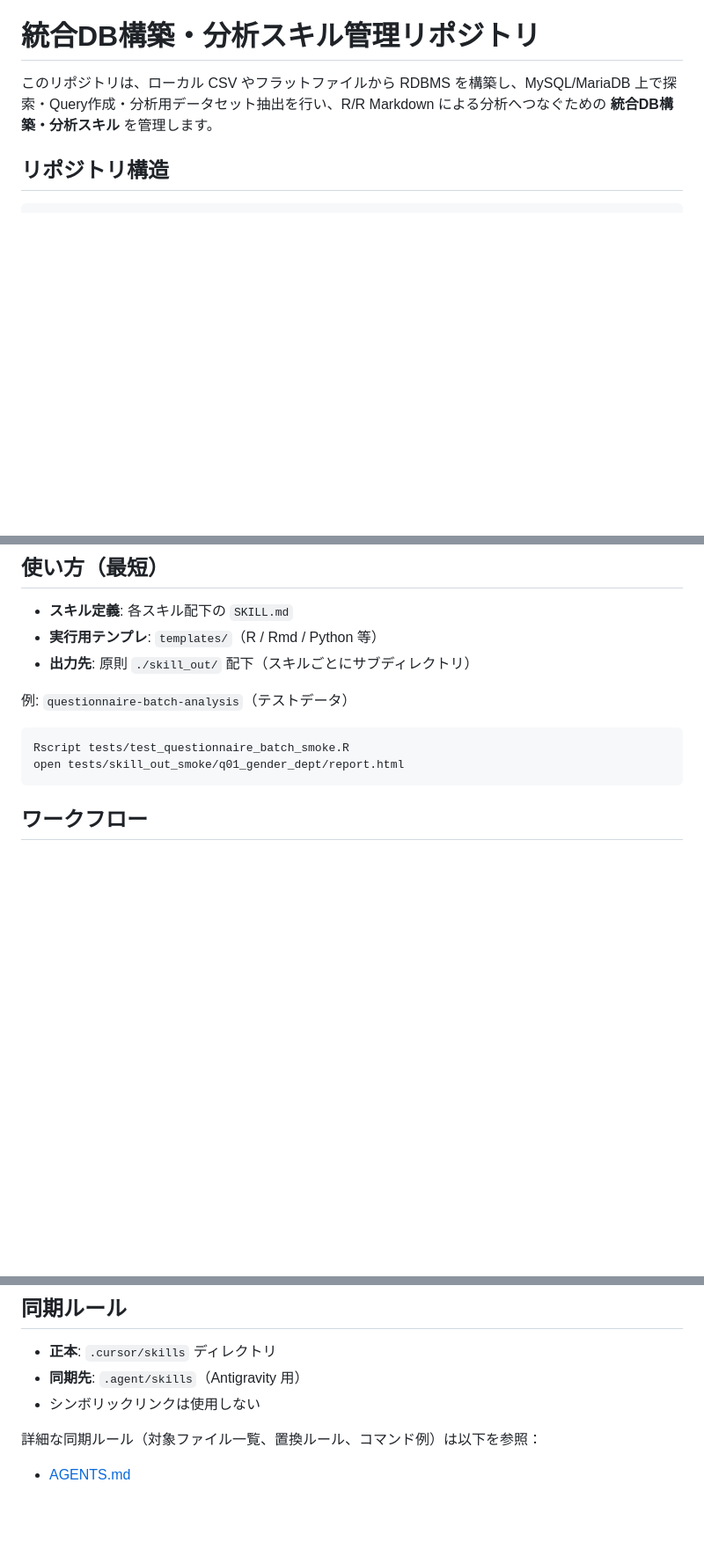
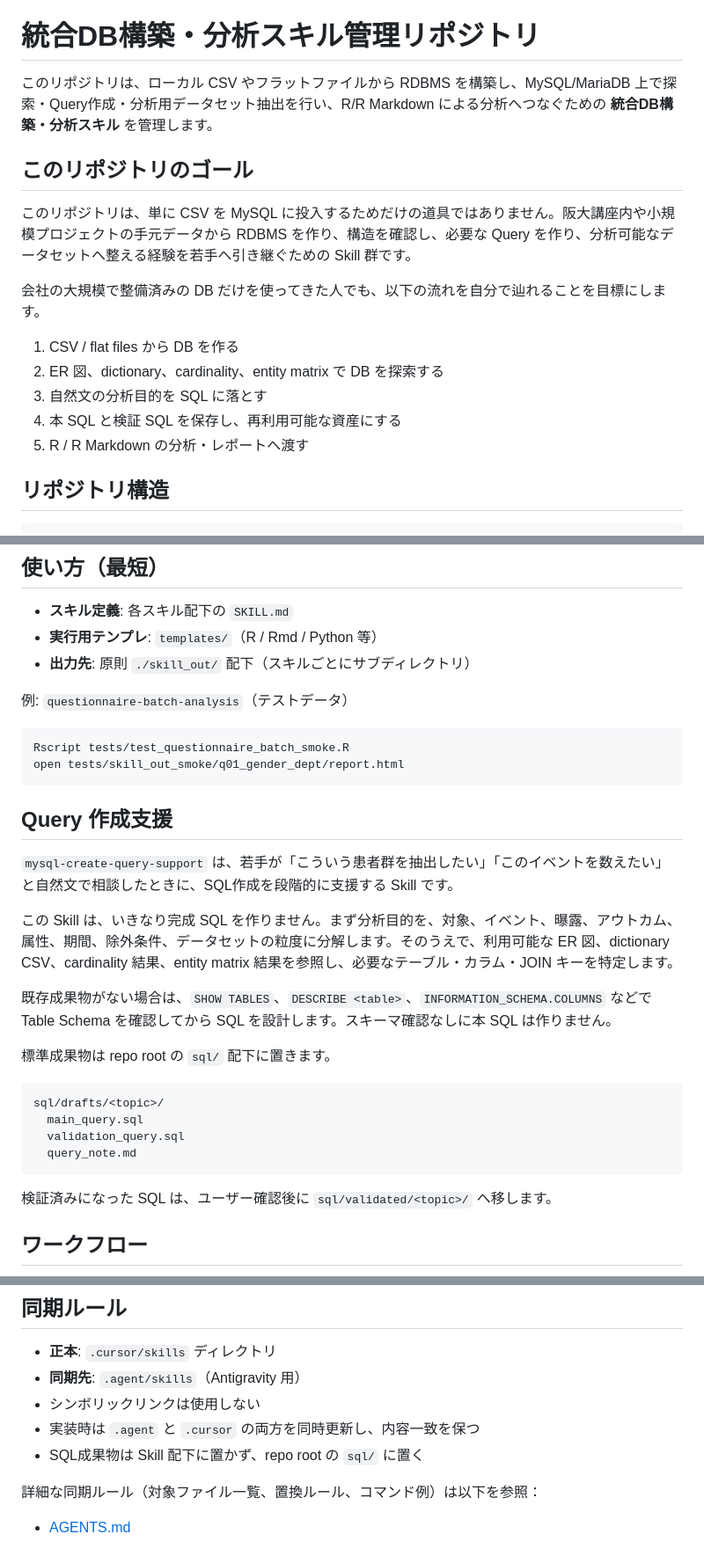
Before and after one commit to syrius2000/rwd-mysql-skill-toolkit, a Markdown page: README.md, 3 parts joined by grey strips. Shown at 88% size. Rendered like a GitHub page; blank space fills up the shorter version.

````diff
--- a/README.md
+++ b/README.md
@@ -1,6 +1,18 @@
 # 統合DB構築・分析スキル管理リポジトリ
 
 このリポジトリは、ローカル CSV やフラットファイルから RDBMS を構築し、MySQL/MariaDB 上で探索・Query作成・分析用データセット抽出を行い、R/R Markdown による分析へつなぐための **統合DB構築・分析スキル** を管理します。
+
+## このリポジトリのゴール
+
+このリポジトリは、単に CSV を MySQL に投入するためだけの道具ではありません。阪大講座内や小規模プロジェクトの手元データから RDBMS を作り、構造を確認し、必要な Query を作り、分析可能なデータセットへ整える経験を若手へ引き継ぐための Skill 群です。
+
+会社の大規模で整備済みの DB だけを使ってきた人でも、以下の流れを自分で辿れることを目標にします。
+
+1. CSV / flat files から DB を作る
+2. ER 図、dictionary、cardinality、entity matrix で DB を探索する
+3. 自然文の分析目的を SQL に落とす
+4. 本 SQL と検証 SQL を保存し、再利用可能な資産にする
+5. R / R Markdown の分析・レポートへ渡す
 
 ## リポジトリ構造
 
@@ -31,6 +43,25 @@
 Rscript tests/test_questionnaire_batch_smoke.R
 open tests/skill_out_smoke/q01_gender_dept/report.html
 ```
+
+## Query 作成支援
+
+`mysql-create-query-support` は、若手が「こういう患者群を抽出したい」「このイベントを数えたい」と自然文で相談したときに、SQL作成を段階的に支援する Skill です。
+
+この Skill は、いきなり完成 SQL を作りません。まず分析目的を、対象、イベント、曝露、アウトカム、属性、期間、除外条件、データセットの粒度に分解します。そのうえで、利用可能な ER 図、dictionary CSV、cardinality 結果、entity matrix 結果を参照し、必要なテーブル・カラム・JOIN キーを特定します。
+
+既存成果物がない場合は、`SHOW TABLES`、`DESCRIBE <table>`、`INFORMATION_SCHEMA.COLUMNS` などで Table Schema を確認してから SQL を設計します。スキーマ確認なしに本 SQL は作りません。
+
+標準成果物は repo root の `sql/` 配下に置きます。
+
+```text
+sql/drafts/<topic>/
+  main_query.sql
+  validation_query.sql
+  query_note.md
+```
+
+検証済みになった SQL は、ユーザー確認後に `sql/validated/<topic>/` へ移します。
 
 ## ワークフロー
 
@@ -89,6 +120,8 @@ Rscript tests/test_vcd_categorical_smoke.R
 - **正本**: `.cursor/skills` ディレクトリ
 - **同期先**: `.agent/skills`（Antigravity 用）
 - シンボリックリンクは使用しない
+- 実装時は `.agent` と `.cursor` の両方を同時更新し、内容一致を保つ
+- SQL成果物は Skill 配下に置かず、repo root の `sql/` に置く
 
 詳細な同期ルール（対象ファイル一覧、置換ルール、コマンド例）は以下を参照：
 
````
Also changed, not shown: docs/Artifacts/integrated_db_analysis_skills_merge_message_2026-05-13.md (added, +34 -0 lines).
